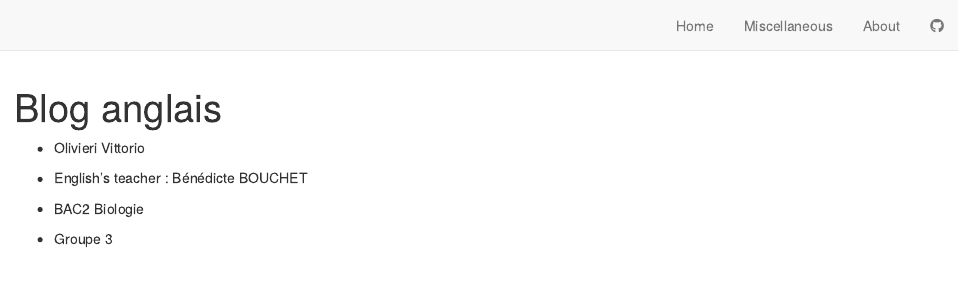
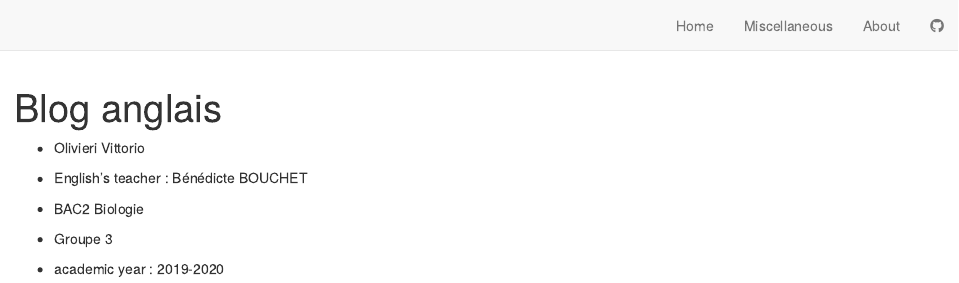
Before and after one commit to olivierivittorio/Vittorio-Olivieri-Blog, an R Markdown document (about.Rmd): the page in a window 1100 px wide, from its top. Rendered offline with R 4.5, knitr and Pandoc, with nearby package versions; drawn as R Markdown's standard HTML page in place of the format the file asks for.

Commit message:
ajout de l'année academic

```diff
--- a/about.Rmd
+++ b/about.Rmd
@@ -9,3 +9,5 @@ title: "Blog anglais"
 - BAC2 Biologie
 
 - Groupe 3
+
+- academic year : 2019-2020
```
